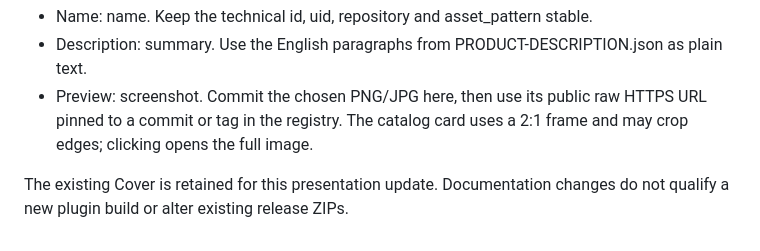
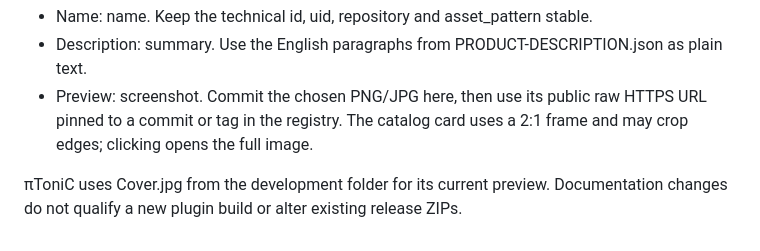
Before and after one commit to timomacquis/piToniC-MPC, a Markdown page: docs/CATALOG-PRESENTATION.md, the part around the change. GitHub-like rendering.

```diff
--- a/docs/CATALOG-PRESENTATION.md
+++ b/docs/CATALOG-PRESENTATION.md
@@ -6,4 +6,4 @@ The Open MPC registry controls these fields in catalog/plugins/<id>.json in open
 - Description: summary. Use the English paragraphs from PRODUCT-DESCRIPTION.json as plain text.
 - Preview: screenshot. Commit the chosen PNG/JPG here, then use its public raw HTTPS URL pinned to a commit or tag in the registry. The catalog card uses a 2:1 frame and may crop edges; clicking opens the full image.
 
-The existing Cover is retained for this presentation update. Documentation changes do not qualify a new plugin build or alter existing release ZIPs.
+πToniC uses Cover.jpg from the development folder for its current preview. Documentation changes do not qualify a new plugin build or alter existing release ZIPs.
```
Also changed, not shown: README.md (+1 -1 lines), Cover.jpg (added).
